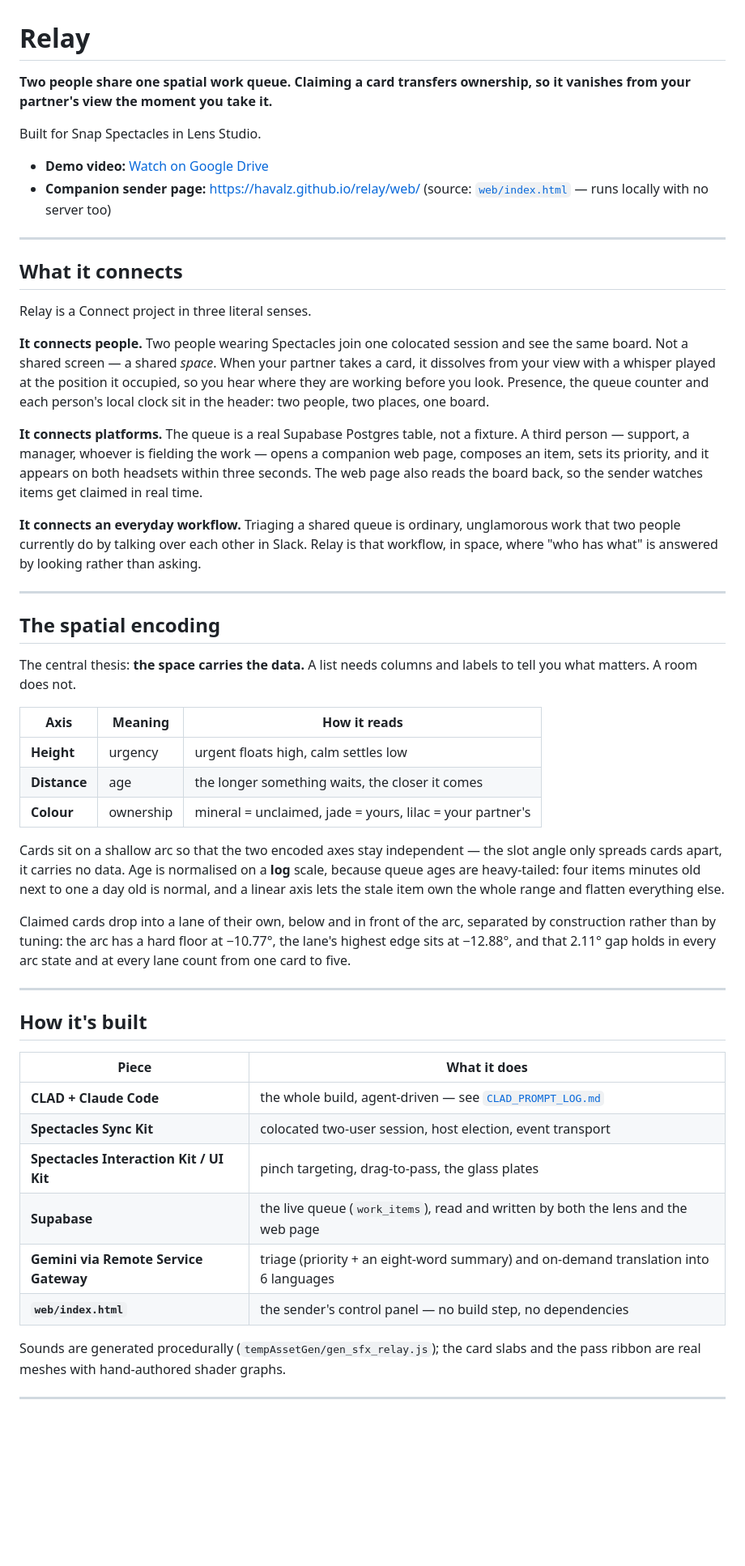
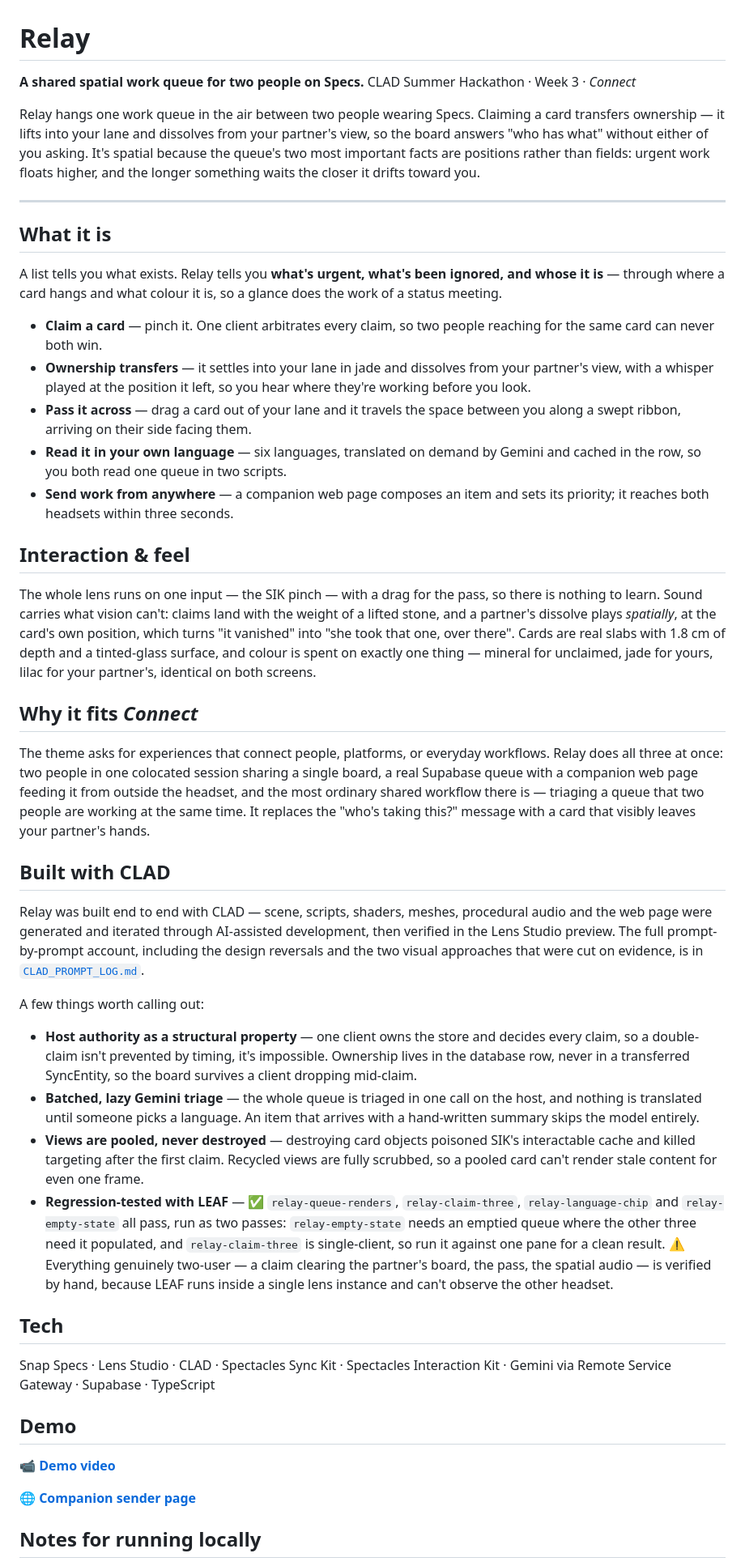
Before and after one commit to Havalz/relay, a Markdown page: README.md, the part around one of its changes. Shown at 81% size. Drawn GitHub-style; blank space fills up the shorter version.

```diff
--- a/README.md
+++ b/README.md
@@ -1,75 +1,49 @@
 # Relay
 
-**Two people share one spatial work queue. Claiming a card transfers ownership, so it
-vanishes from your partner's view the moment you take it.**
+**A shared spatial work queue for two people on Specs.**
+CLAD Summer Hackathon · Week 3 · *Connect*
 
-Built for Snap Spectacles in Lens Studio.
-
-- **Demo video:** [Watch on Google Drive](https://drive.google.com/file/d/1Uz2kg321gxzQwrwnZdW2tuxV92j8ipGf/view?usp=sharing)
-- **Companion sender page:** [https://havalz.github.io/relay/web/](https://havalz.github.io/relay/web/)
-  (source: [`web/index.html`](web/index.html) — runs locally with no server too)
+Relay hangs one work queue in the air between two people wearing Specs. Claiming a card transfers ownership — it lifts into your lane and dissolves from your partner's view, so the board answers "who has what" without either of you asking. It's spatial because the queue's two most important facts are positions rather than fields: urgent work floats higher, and the longer something waits the closer it drifts toward you.
 
 ---
 
-## What it connects
+## What it is
 
-Relay is a Connect project in three literal senses.
+A list tells you what exists. Relay tells you **what's urgent, what's been ignored, and whose it is** — through where a card hangs and what colour it is, so a glance does the work of a status meeting.
 
-**It connects people.** Two people wearing Spectacles join one colocated session and
-see the same board. Not a shared screen — a shared *space*. When your partner takes a
-card, it dissolves from your view with a whisper played at the position it occupied,
-so you hear where they are working before you look. Presence, the queue counter and
-each person's local clock sit in the header: two people, two places, one board.
+- **Claim a card** — pinch it. One client arbitrates every claim, so two people reaching for the same card can never both win.
+- **Ownership transfers** — it settles into your lane in jade and dissolves from your partner's view, with a whisper played at the position it left, so you hear where they're working before you look.
+- **Pass it across** — drag a card out of your lane and it travels the space between you along a swept ribbon, arriving on their side facing them.
+- **Read it in your own language** — six languages, translated on demand by Gemini and cached in the row, so you both read one queue in two scripts.
+- **Send work from anywhere** — a companion web page composes an item and sets its priority; it reaches both headsets within three seconds.
 
-**It connects platforms.** The queue is a real Supabase Postgres table, not a fixture.
-A third person — support, a manager, whoever is fielding the work — opens a companion
-web page, composes an item, sets its priority, and it appears on both headsets within
-three seconds. The web page also reads the board back, so the sender watches items get
-claimed in real time.
+## Interaction & feel
 
-**It connects an everyday workflow.** Triaging a shared queue is ordinary, unglamorous
-work that two people currently do by talking over each other in Slack. Relay is that
-workflow, in space, where "who has what" is answered by looking rather than asking.
+The whole lens runs on one input — the SIK pinch — with a drag for the pass, so there is nothing to learn. Sound carries what vision can't: claims land with the weight of a lifted stone, and a partner's dissolve plays *spatially*, at the card's own position, which turns "it vanished" into "she took that one, over there". Cards are real slabs with 1.8 cm of depth and a tinted-glass surface, and colour is spent on exactly one thing — mineral for unclaimed, jade for yours, lilac for your partner's, identical on both screens.
 
----
+## Why it fits *Connect*
 
-## The spatial encoding
+The theme asks for experiences that connect people, platforms, or everyday workflows. Relay does all three at once: two people in one colocated session sharing a single board, a real Supabase queue with a companion web page feeding it from outside the headset, and the most ordinary shared workflow there is — triaging a queue that two people are working at the same time. It replaces the "who's taking this?" message with a card that visibly leaves your partner's hands.
 
-The central thesis: **the space carries the data.** A list needs columns and labels to
-tell you what matters. A room does not.
+## Built with CLAD
 
-| Axis | Meaning | How it reads |
-|---|---|---|
-| **Height** | urgency | urgent floats high, calm settles low |
-| **Distance** | age | the longer something waits, the closer it comes |
-| **Colour** | ownership | mineral = unclaimed, jade = yours, lilac = your partner's |
+Relay was built end to end with CLAD — scene, scripts, shaders, meshes, procedural audio and the web page were generated and iterated through AI-assisted development, then verified in the Lens Studio preview. The full prompt-by-prompt account, including the design reversals and the two visual approaches that were cut on evidence, is in [`CLAD_PROMPT_LOG.md`](./CLAD_PROMPT_LOG.md).
 
-Cards sit on a shallow arc so that the two encoded axes stay independent — the slot
-angle only spreads cards apart, it carries no data. Age is normalised on a **log**
-scale, because queue ages are heavy-tailed: four items minutes old next to one a day
-old is normal, and a linear axis lets the stale item own the whole range and flatten
-everything else.
+A few things worth calling out:
+- **Host authority as a structural property** — one client owns the store and decides every claim, so a double-claim isn't prevented by timing, it's impossible. Ownership lives in the database row, never in a transferred SyncEntity, so the board survives a client dropping mid-claim.
+- **Batched, lazy Gemini triage** — the whole queue is triaged in one call on the host, and nothing is translated until someone picks a language. An item that arrives with a hand-written summary skips the model entirely.
+- **Views are pooled, never destroyed** — destroying card objects poisoned SIK's interactable cache and killed targeting after the first claim. Recycled views are fully scrubbed, so a pooled card can't render stale content for even one frame.
+- **Regression-tested with LEAF** — ✅ `relay-queue-renders`, `relay-claim-three`, `relay-language-chip` and `relay-empty-state` all pass, run as two passes: `relay-empty-state` needs an emptied queue where the other three need it populated, and `relay-claim-three` is single-client, so run it against one pane for a clean result. ⚠️ Everything genuinely two-user — a claim clearing the partner's board, the pass, the spatial audio — is verified by hand, because LEAF runs inside a single lens instance and can't observe the other headset.
 
-Claimed cards drop into a lane of their own, below and in front of the arc, separated
-by construction rather than by tuning: the arc has a hard floor at −10.77°, the lane's
-highest edge sits at −12.88°, and that 2.11° gap holds in every arc state and at every
-lane count from one card to five.
+## Tech
 
----
+Snap Specs · Lens Studio · CLAD · Spectacles Sync Kit · Spectacles Interaction Kit · Gemini via Remote Service Gateway · Supabase · TypeScript
 
-## How it's built
+## Demo
 
-| Piece | What it does |
-|---|---|
-| **CLAD + Claude Code** | the whole build, agent-driven — see [`CLAD_PROMPT_LOG.md`](CLAD_PROMPT_LOG.md) |
-| **Spectacles Sync Kit** | colocated two-user session, host election, event transport |
-| **Spectacles Interaction Kit / UI Kit** | pinch targeting, drag-to-pass, the glass plates |
-| **Supabase** | the live queue (`work_items`), read and written by both the lens and the web page |
-| **Gemini via Remote Service Gateway** | triage (priority + an eight-word summary) and on-demand translation into 6 languages |
-| **`web/index.html`** | the sender's control panel — no build step, no dependencies |
+📹 **[Demo video](https://drive.google.com/file/d/1Uz2kg321gxzQwrwnZdW2tuxV92j8ipGf/view?usp=sharing)**
 
-Sounds are generated procedurally (`tempAssetGen/gen_sfx_relay.js`); the card slabs and
-the pass ribbon are real meshes with hand-authored shader graphs.
+🌐 **[Companion sender page](https://havalz.github.io/relay/web/)**
 
----
+## Notes for running locally
 
```
Also changed, not shown: other parts of README.md (+3 -131 lines).
